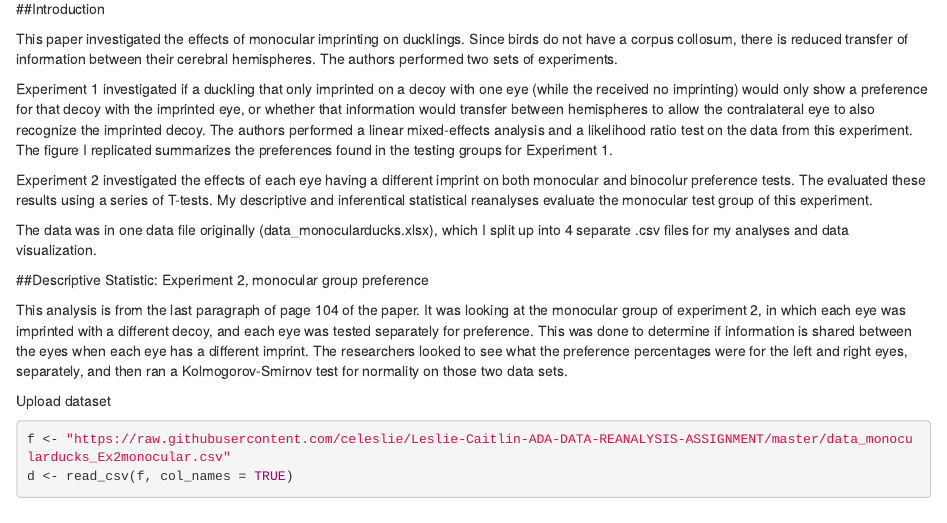
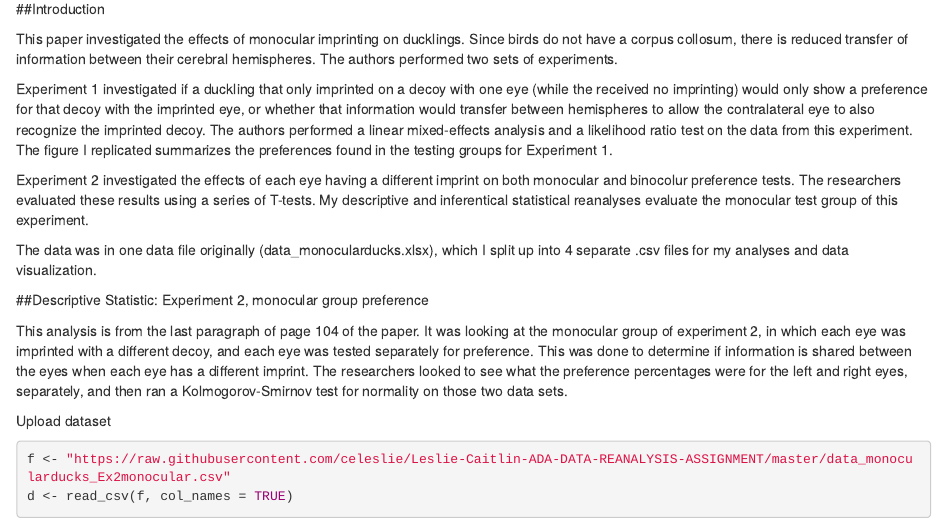
Before and after one commit to celeslie/Leslie-Caitlin-ADA-DATA-REANALYSIS-ASSIGNMENT, an R Markdown document (ADA-DATA-REANALYSIS-ASSIGNMENT.Rmd): the page in a window 1100 px wide, from 270 px down. Rendered offline with R 4.5, knitr and Pandoc, with nearby package versions.

Commit message:
Add files via upload

```diff
--- a/ADA-DATA-REANALYSIS-ASSIGNMENT.Rmd
+++ b/ADA-DATA-REANALYSIS-ASSIGNMENT.Rmd
@@ -34,7 +34,7 @@ This paper investigated the effects of monocular imprinting on ducklings. Since
 
 Experiment 1 investigated if a duckling that only imprinted on a decoy with one eye (while the received no imprinting) would only show a preference for that decoy with the imprinted eye, or whether that information would transfer between hemispheres to allow the contralateral eye to also recognize the imprinted decoy. The authors performed a linear mixed-effects analysis and a likelihood ratio test on the data from this experiment. The figure I replicated summarizes the preferences found in the testing groups for Experiment 1.
 
-Experiment 2 investigated the effects of each eye having a different imprint on both monocular and binocolur preference tests. The evaluated these results using a series of T-tests. My descriptive and inferentical statistical reanalyses evaluate the monocular test group of this experiment.
+Experiment 2 investigated the effects of each eye having a different imprint on both monocular and binocolur preference tests. The researchers evaluated these results using a series of T-tests. My descriptive and inferentical statistical reanalyses evaluate the monocular test group of this experiment.
 
 The data was in one data  file originally (data_monocularducks.xlsx), which I split up into 4 separate .csv files for my analyses and data visualization.
 
```
